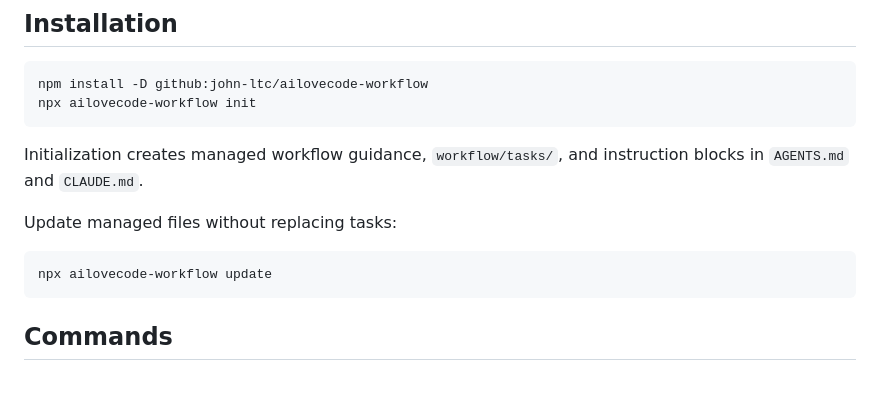
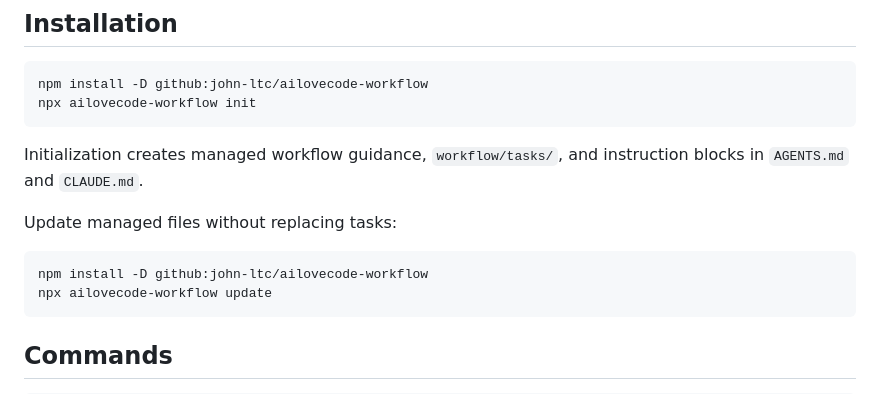
Before and after one commit to john-ltc/ailovecode-workflow, a Markdown page: README.md, the part around the change. Rendered like a GitHub page.

````diff
--- a/README.md
+++ b/README.md
@@ -14,6 +14,7 @@ Initialization creates managed workflow guidance, `workflow/tasks/`, and instruc
 Update managed files without replacing tasks:
 
 ```bash
+npm install -D github:john-ltc/ailovecode-workflow
 npx ailovecode-workflow update
 ```
 
````
